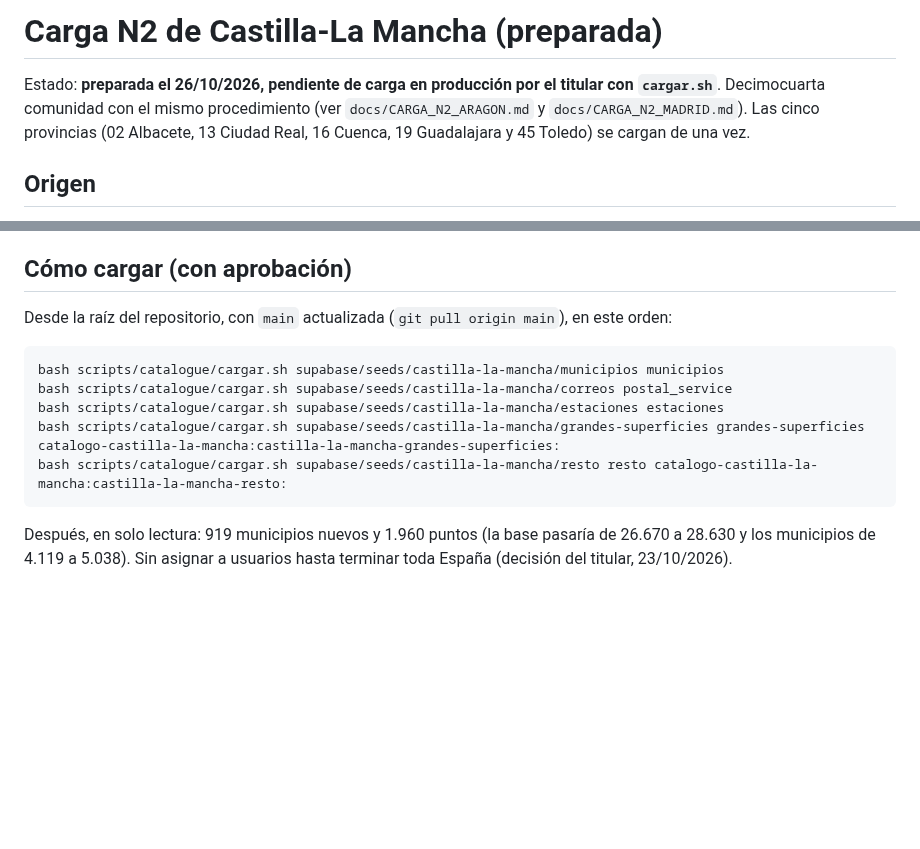
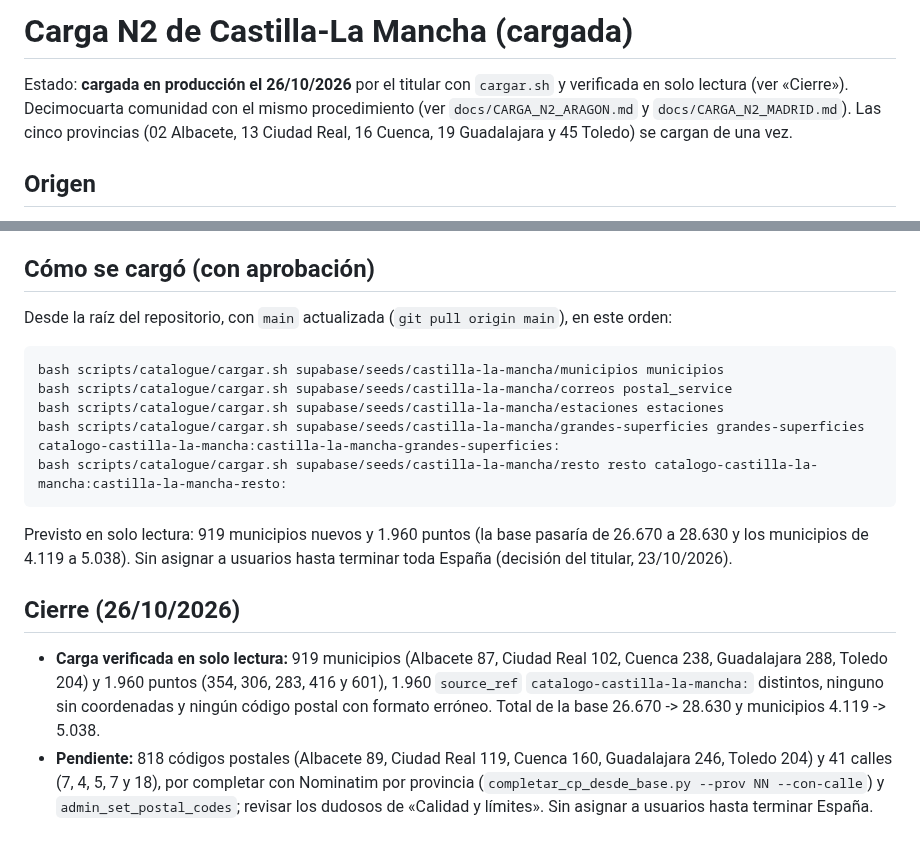
Before and after one commit to danytf/mapas, a Markdown page: docs/CARGA_N2_CASTILLA_LA_MANCHA.md, 2 parts joined by grey strips. GitHub-like rendering; blank space fills up the shorter version.

````diff
--- a/docs/CARGA_N2_CASTILLA_LA_MANCHA.md
+++ b/docs/CARGA_N2_CASTILLA_LA_MANCHA.md
@@ -1,6 +1,6 @@
-# Carga N2 de Castilla-La Mancha (preparada)
+# Carga N2 de Castilla-La Mancha (cargada)
 
-Estado: **preparada el 26/10/2026, pendiente de carga en producción por el titular con `cargar.sh`**. Decimocuarta comunidad con el mismo procedimiento (ver `docs/CARGA_N2_ARAGON.md` y `docs/CARGA_N2_MADRID.md`). Las cinco provincias (02 Albacete, 13 Ciudad Real, 16 Cuenca, 19 Guadalajara y 45 Toledo) se cargan de una vez.
+Estado: **cargada en producción el 26/10/2026** por el titular con `cargar.sh` y verificada en solo lectura (ver «Cierre»). Decimocuarta comunidad con el mismo procedimiento (ver `docs/CARGA_N2_ARAGON.md` y `docs/CARGA_N2_MADRID.md`). Las cinco provincias (02 Albacete, 13 Ciudad Real, 16 Cuenca, 19 Guadalajara y 45 Toledo) se cargan de una vez.
 
 ## Origen
 - Fichero: `castilla-la-mancha-latest.osm.pbf` (Geofabrik, edición del **25/10/2026 21:21 UTC**, 107.455.262 bytes, MD5 `340e8788836b54719ca5fd6bf3a94d62` verificado contra el `.md5` de Geofabrik; guardado como `clm-latest.osm.pbf`), fuera del repositorio. OpenStreetMap, licencia ODbL.
@@ -30,7 +30,7 @@ Por provincia: Albacete 354, Ciudad Real 306, Cuenca 283, Guadalajara 416 y Tole
 - Carrefour (26) entra completo (Market y Express), por decisión del titular.
 - No probado en el PostgreSQL local (sin la contraseña en esta sesión).
 
-## Cómo cargar (con aprobación)
+## Cómo se cargó (con aprobación)
 Desde la raíz del repositorio, con `main` actualizada (`git pull origin main`), en este orden:
 ```
 bash scripts/catalogue/cargar.sh supabase/seeds/castilla-la-mancha/municipios municipios
@@ -39,4 +39,8 @@ bash scripts/catalogue/cargar.sh supabase/seeds/castilla-la-mancha/estaciones es
 bash scripts/catalogue/cargar.sh supabase/seeds/castilla-la-mancha/grandes-superficies grandes-superficies catalogo-castilla-la-mancha:castilla-la-mancha-grandes-superficies:
 bash scripts/catalogue/cargar.sh supabase/seeds/castilla-la-mancha/resto resto catalogo-castilla-la-mancha:castilla-la-mancha-resto:
 ```
-Después, en solo lectura: 919 municipios nuevos y 1.960 puntos (la base pasaría de 26.670 a 28.630 y los municipios de 4.119 a 5.038). Sin asignar a usuarios hasta terminar toda España (decisión del titular, 23/10/2026).
+Previsto en solo lectura: 919 municipios nuevos y 1.960 puntos (la base pasaría de 26.670 a 28.630 y los municipios de 4.119 a 5.038). Sin asignar a usuarios hasta terminar toda España (decisión del titular, 23/10/2026).
+
+## Cierre (26/10/2026)
+- **Carga verificada en solo lectura:** 919 municipios (Albacete 87, Ciudad Real 102, Cuenca 238, Guadalajara 288, Toledo 204) y 1.960 puntos (354, 306, 283, 416 y 601), 1.960 `source_ref` `catalogo-castilla-la-mancha:` distintos, ninguno sin coordenadas y ningún código postal con formato erróneo. Total de la base 26.670 -> 28.630 y municipios 4.119 -> 5.038.
+- **Pendiente:** 818 códigos postales (Albacete 89, Ciudad Real 119, Cuenca 160, Guadalajara 246, Toledo 204) y 41 calles (7, 4, 5, 7 y 18), por completar con Nominatim por provincia (`completar_cp_desde_base.py --prov NN --con-calle`) y `admin_set_postal_codes`; revisar los dudosos de «Calidad y límites». Sin asignar a usuarios hasta terminar España.
````
Also changed, not shown: docs/CARGA_N2_ARAGON.md (+2 -0 lines), docs/traspaso/ROADMAP.md (+2 -2 lines).
